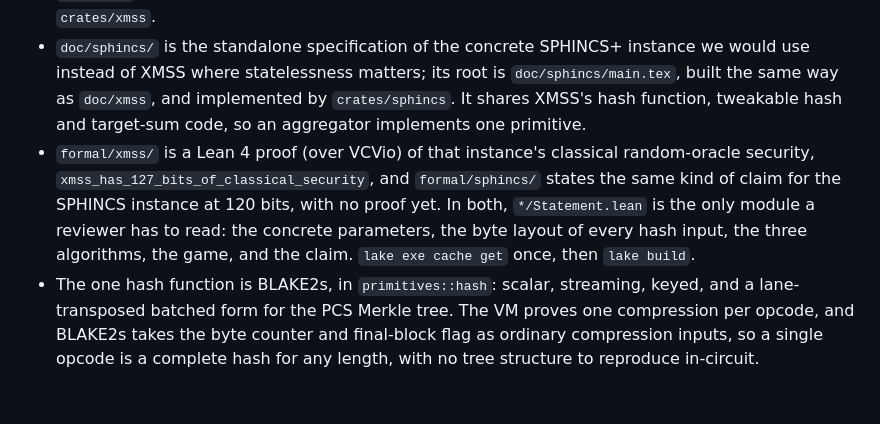
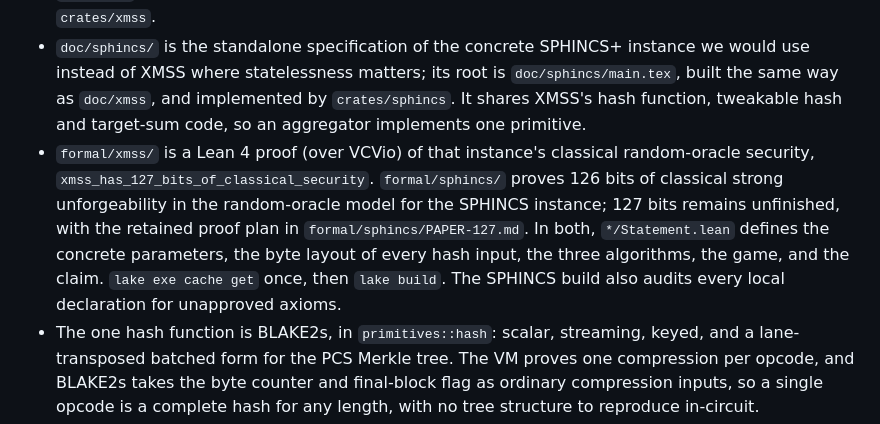
Before and after one commit to leanEthereum/leanVM-b, a Markdown page: AGENTS.md, the part around the change. GitHub-like rendering; blank space fills up the shorter version.

Commit message:
Update proof guide after the SPHINCS cleanup

```diff
--- a/AGENTS.md
+++ b/AGENTS.md
@@ -7,7 +7,7 @@ A minimal (zero-knowledge Virtual Machine, which is actually not ZK in the real
 - `doc/leanvm/` is the LaTeX project describing the machine ISA and the snark that proves it. Its root is `doc/leanvm/main.tex`; build it with `cd doc/leanvm && latexmk -pdf main.tex`, which writes to the gitignored `doc/leanvm/.build/`. Sections live in `doc/leanvm/body/`, numbered `01`..`10` plus the lettered annexes `a` (ring switching), `b` (the PCS), and `c` (Flock), and every symbol is defined once in `doc/leanvm/preamble/macros.tex`. If latexmk fails oddly (a bibtex error, or a missing `main.log`) right after inputs are renamed or `refs.bib` is edited, remove `doc/leanvm/.build` and rerun; it has not reproduced on unchanged inputs. **Drafting one section:** each section file carries a `% !TeX root` comment pointing at its generated driver in `doc/leanvm/drafts/`, so the LaTeX build key (`F5`, or the extension's `cmd+alt+b`) compiles only that section, numbered as in the full document and with cross-references and citations resolved against `.build/main.aux`; in `main.tex` the same key builds everything. Run `doc/leanvm/make-drafts.sh` after adding, renaming or renumbering a section.
 - `doc/xmss/` is the standalone specification of the concrete XMSS instance implemented by `crates/xmss`.
 - `doc/sphincs/` is the standalone specification of the concrete SPHINCS+ instance we would use instead of XMSS where statelessness matters; its root is `doc/sphincs/main.tex`, built the same way as `doc/xmss`, and implemented by `crates/sphincs`. It shares XMSS's hash function, tweakable hash and target-sum code, so an aggregator implements one primitive.
-- `formal/xmss/` is a Lean 4 proof (over VCVio) of that instance's classical random-oracle security, `xmss_has_127_bits_of_classical_security`, and `formal/sphincs/` states the same kind of claim for the SPHINCS instance at 120 bits, with no proof yet. In both, `*/Statement.lean` is the only module a reviewer has to read: the concrete parameters, the byte layout of every hash input, the three algorithms, the game, and the claim. `lake exe cache get` once, then `lake build`.
+- `formal/xmss/` is a Lean 4 proof (over VCVio) of that instance's classical random-oracle security, `xmss_has_127_bits_of_classical_security`. `formal/sphincs/` proves 126 bits of classical strong unforgeability in the random-oracle model for the SPHINCS instance; 127 bits remains unfinished, with the retained proof plan in `formal/sphincs/PAPER-127.md`. In both, `*/Statement.lean` defines the concrete parameters, the byte layout of every hash input, the three algorithms, the game, and the claim. `lake exe cache get` once, then `lake build`. The SPHINCS build also audits every local declaration for unapproved axioms.
 - The one hash function is BLAKE2s, in `primitives::hash`: scalar, streaming, keyed, and a lane-transposed batched form for the PCS Merkle tree. The VM proves one compression per opcode, and BLAKE2s takes the byte counter and final-block flag as ordinary compression inputs, so a single opcode is a complete hash for any length, with no tree structure to reproduce in-circuit.
 - `crates/lean_compiler/zkDSL.md` documents the (pythonic) zkDSL (that compiles to the ISA that our VM runs, and that our snark proves).
 
```
